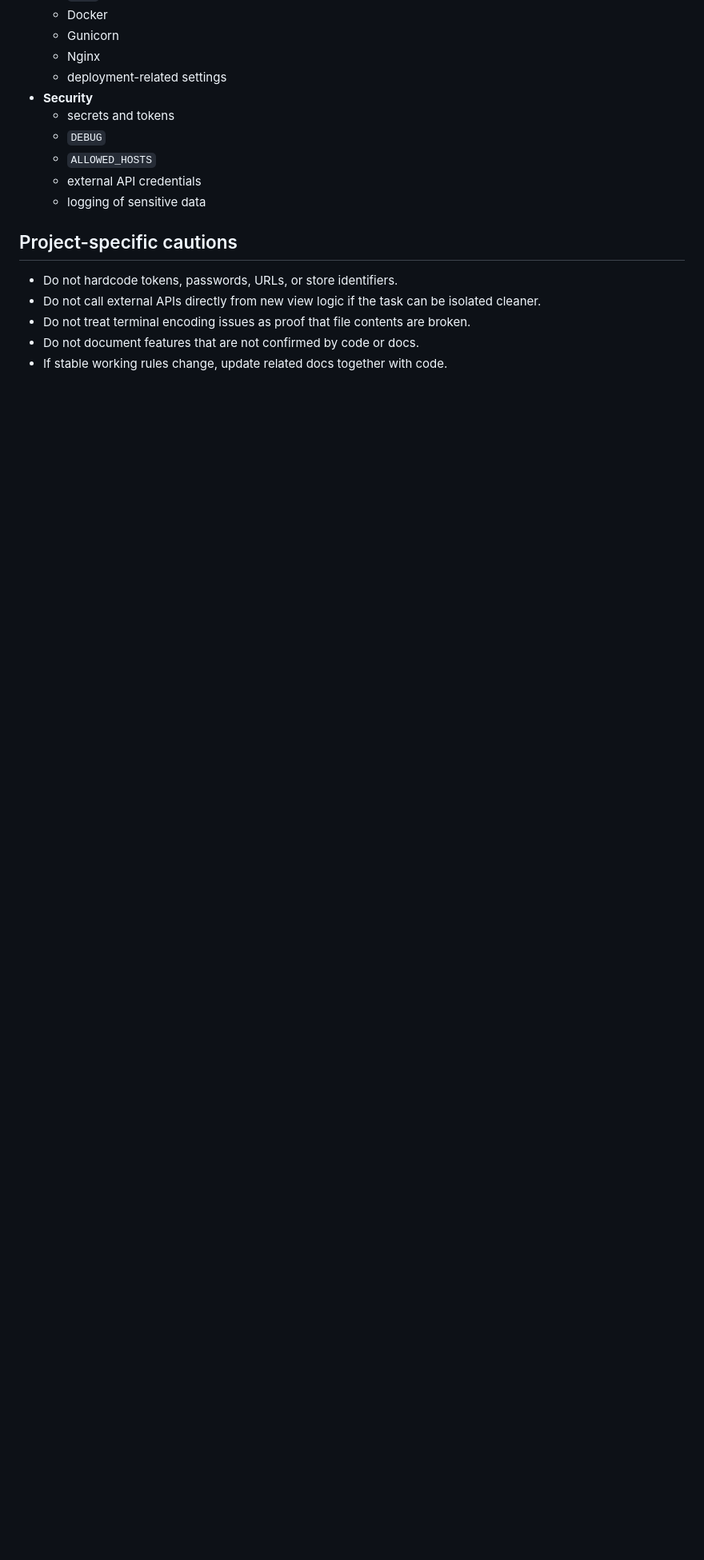
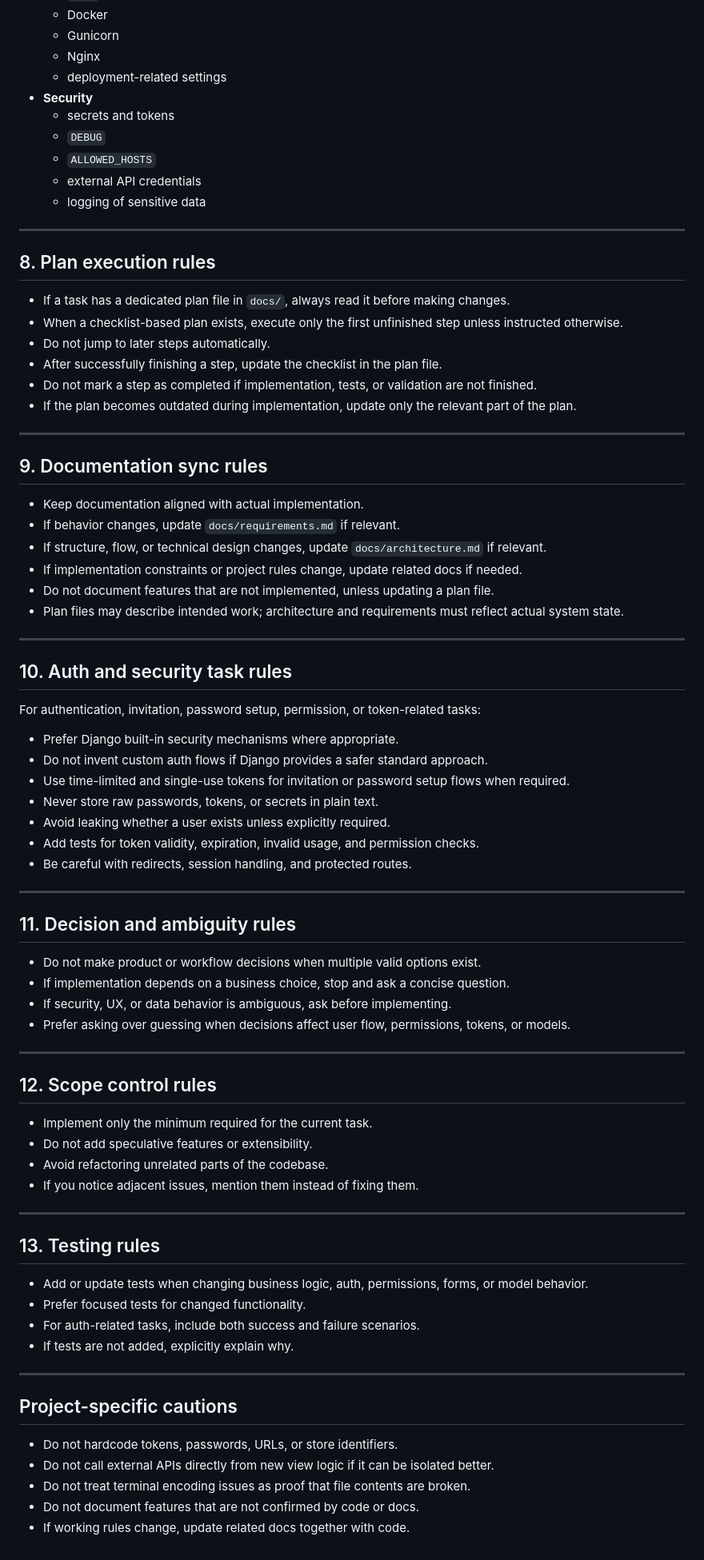
Before and after one commit to LipatovCore/AutoPartsSync, a Markdown page: Agent.md, the part around one of its changes. Shown at 80% size. Rendered like a GitHub page; blank space fills up the shorter version.

Commit message:
docs(agent): уточнены правила выполнения задач (#13)

```diff
--- a/Agent.md
+++ b/Agent.md
@@ -130,10 +142,75 @@ Treat these areas as high risk and change them only with extra caution:
   - external API credentials
   - logging of sensitive data
 
+---
+
+## 8. Plan execution rules
+
+- If a task has a dedicated plan file in `docs/`, always read it before making changes.
+- When a checklist-based plan exists, execute only the first unfinished step unless instructed otherwise.
+- Do not jump to later steps automatically.
+- After successfully finishing a step, update the checklist in the plan file.
+- Do not mark a step as completed if implementation, tests, or validation are not finished.
+- If the plan becomes outdated during implementation, update only the relevant part of the plan.
+
+---
+
+## 9. Documentation sync rules
+
+- Keep documentation aligned with actual implementation.
+- If behavior changes, update `docs/requirements.md` if relevant.
+- If structure, flow, or technical design changes, update `docs/architecture.md` if relevant.
+- If implementation constraints or project rules change, update related docs if needed.
+- Do not document features that are not implemented, unless updating a plan file.
+- Plan files may describe intended work; architecture and requirements must reflect actual system state.
+
+---
+
+## 10. Auth and security task rules
+
+For authentication, invitation, password setup, permission, or token-related tasks:
+
+- Prefer Django built-in security mechanisms where appropriate.
+- Do not invent custom auth flows if Django provides a safer standard approach.
+- Use time-limited and single-use tokens for invitation or password setup flows when required.
+- Never store raw passwords, tokens, or secrets in plain text.
+- Avoid leaking whether a user exists unless explicitly required.
+- Add tests for token validity, expiration, invalid usage, and permission checks.
+- Be careful with redirects, session handling, and protected routes.
+
+---
+
+## 11. Decision and ambiguity rules
+
+- Do not make product or workflow decisions when multiple valid options exist.
+- If implementation depends on a business choice, stop and ask a concise question.
+- If security, UX, or data behavior is ambiguous, ask before implementing.
+- Prefer asking over guessing when decisions affect user flow, permissions, tokens, or models.
+
+---
+
+## 12. Scope control rules
+
+- Implement only the minimum required for the current task.
+- Do not add speculative features or extensibility.
+- Avoid refactoring unrelated parts of the codebase.
+- If you notice adjacent issues, mention them instead of fixing them.
+
+---
+
+## 13. Testing rules
+
+- Add or update tests when changing business logic, auth, permissions, forms, or model behavior.
+- Prefer focused tests for changed functionality.
+- For auth-related tasks, include both success and failure scenarios.
+- If tests are not added, explicitly explain why.
+
+---
+
 ## Project-specific cautions
 
 - Do not hardcode tokens, passwords, URLs, or store identifiers.
-- Do not call external APIs directly from new view logic if the task can be isolated cleaner.
+- Do not call external APIs directly from new view logic if it can be isolated better.
 - Do not treat terminal encoding issues as proof that file contents are broken.
 - Do not document features that are not confirmed by code or docs.
-- If stable working rules change, update related docs together with code.
+- If working rules change, update related docs together with code.
```
Also changed, not shown: other parts of Agent.md (+12 -0 lines).
